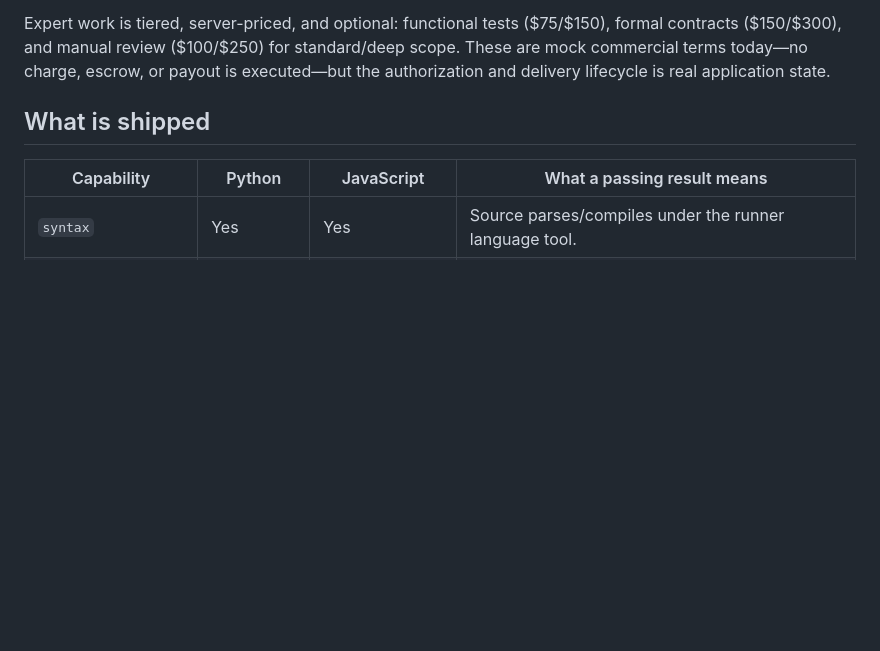
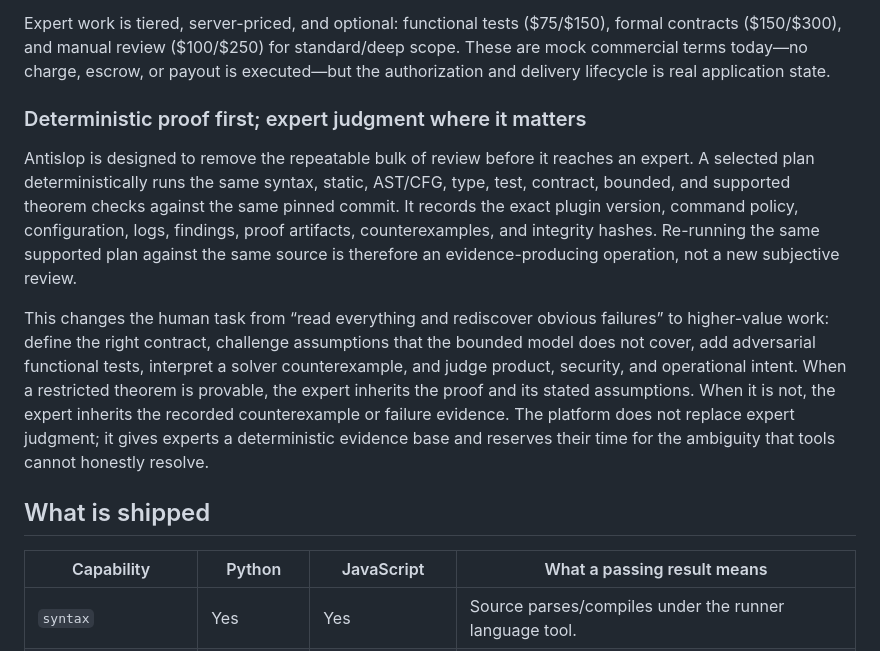
Before and after one commit to nomercy77/antislop, a Markdown page: README.md, the part around the change. Rendered like a GitHub page; blank space fills up the shorter version.

Commit message:
docs: explain deterministic automation to expert handoff

```diff
--- a/README.md
+++ b/README.md
@@ -63,6 +63,12 @@ antislop is not trying to pretend that one tool can “verify code.” It compos
 5. **Escalate with context:** an approved coder can be assigned to write functional tests, formal contracts, or a manual full review. Their structured delivery stays attached to the same review record.
 
 Expert work is tiered, server-priced, and optional: functional tests ($75/$150), formal contracts ($150/$300), and manual review ($100/$250) for standard/deep scope. These are mock commercial terms today—no charge, escrow, or payout is executed—but the authorization and delivery lifecycle is real application state.
+
+### Deterministic proof first; expert judgment where it matters
+
+Antislop is designed to remove the repeatable bulk of review before it reaches an expert. A selected plan deterministically runs the same syntax, static, AST/CFG, type, test, contract, bounded, and supported theorem checks against the same pinned commit. It records the exact plugin version, command policy, configuration, logs, findings, proof artifacts, counterexamples, and integrity hashes. Re-running the same supported plan against the same source is therefore an evidence-producing operation, not a new subjective review.
+
+This changes the human task from “read everything and rediscover obvious failures” to higher-value work: define the right contract, challenge assumptions that the bounded model does not cover, add adversarial functional tests, interpret a solver counterexample, and judge product, security, and operational intent. When a restricted theorem is provable, the expert inherits the proof and its stated assumptions. When it is not, the expert inherits the recorded counterexample or failure evidence. The platform does not replace expert judgment; it gives experts a deterministic evidence base and reserves their time for the ambiguity that tools cannot honestly resolve.
 
 ## What is shipped
 
```
